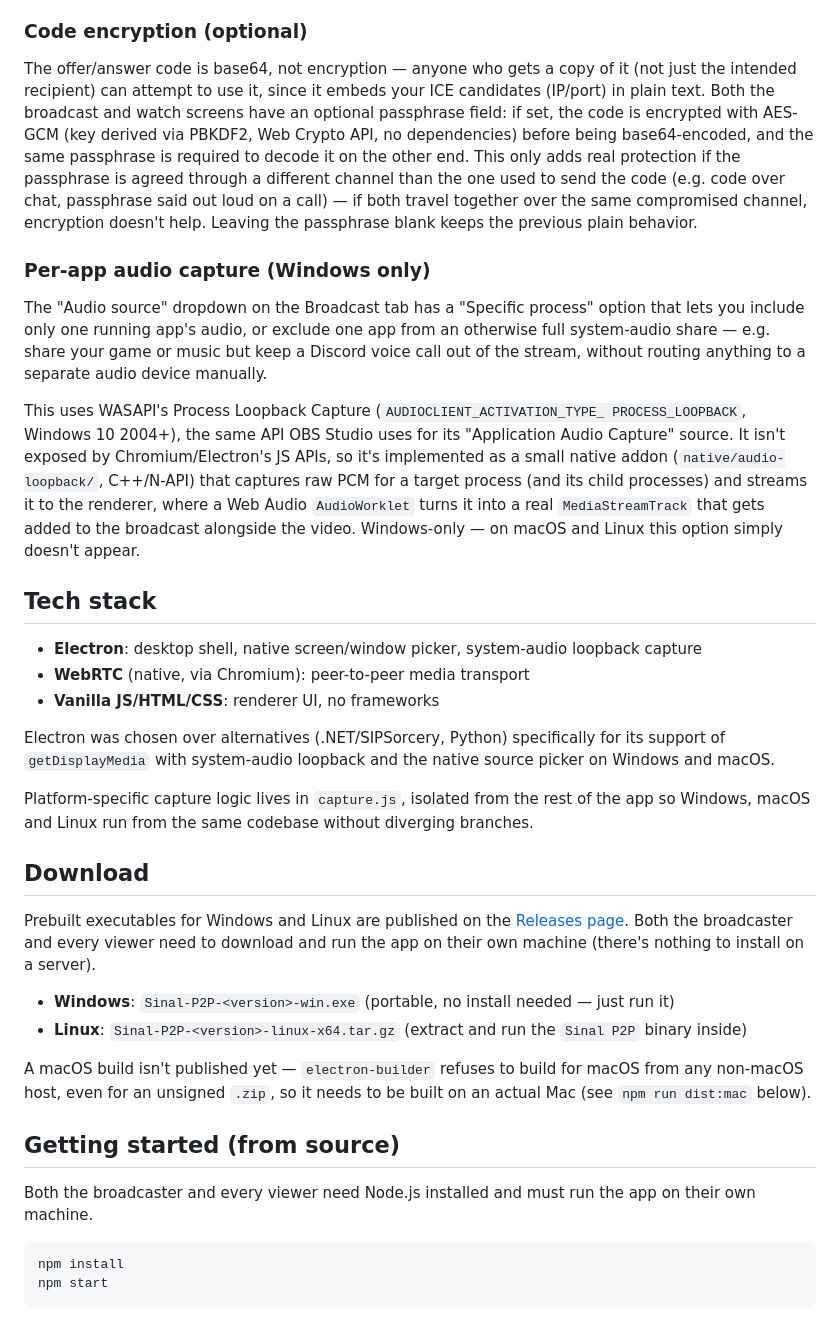
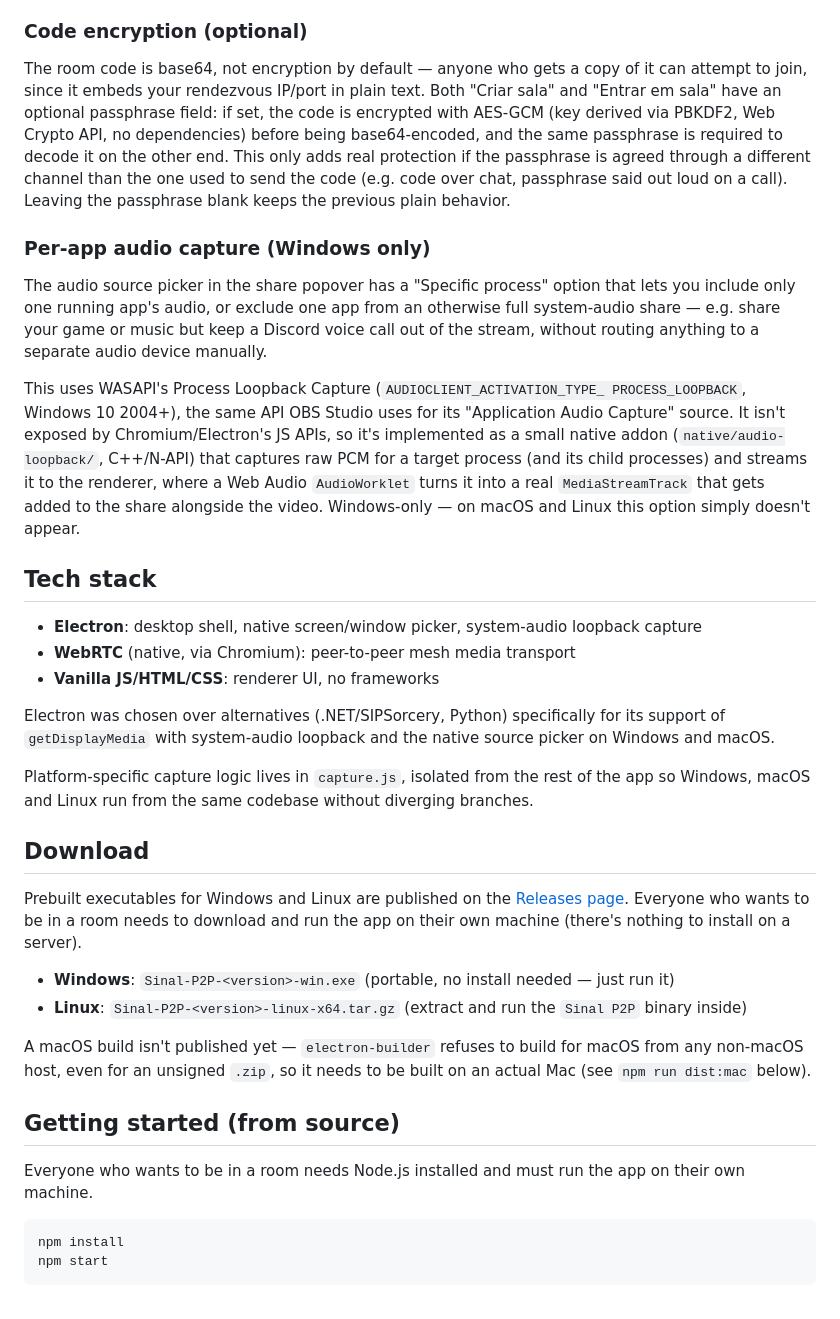
Before and after one commit to caiodscunha/p2p-screen-broadcast, a Markdown page: README.md, the part around one of its changes. Drawn GitHub-style.

````diff
--- a/README.md
+++ b/README.md
@@ -91,21 +102,19 @@ directly between the two peers over WebRTC:
 
 ### Code encryption (optional)
 
-The offer/answer code is base64, not encryption — anyone who gets a copy of
-it (not just the intended recipient) can attempt to use it, since it embeds
-your ICE candidates (IP/port) in plain text. Both the broadcast and watch
-screens have an optional passphrase field: if set, the code is encrypted
-with AES-GCM (key derived via PBKDF2, Web Crypto API, no dependencies)
-before being base64-encoded, and the same passphrase is required to decode
-it on the other end. This only adds real protection if the passphrase is
-agreed through a different channel than the one used to send the code
-(e.g. code over chat, passphrase said out loud on a call) — if both travel
-together over the same compromised channel, encryption doesn't help.
-Leaving the passphrase blank keeps the previous plain behavior.
+The room code is base64, not encryption by default — anyone who gets a copy
+of it can attempt to join, since it embeds your rendezvous IP/port in plain
+text. Both "Criar sala" and "Entrar em sala" have an optional passphrase
+field: if set, the code is encrypted with AES-GCM (key derived via PBKDF2,
+Web Crypto API, no dependencies) before being base64-encoded, and the same
+passphrase is required to decode it on the other end. This only adds real
+protection if the passphrase is agreed through a different channel than the
+one used to send the code (e.g. code over chat, passphrase said out loud on
+a call). Leaving the passphrase blank keeps the previous plain behavior.
 
 ### Per-app audio capture (Windows only)
 
-The "Audio source" dropdown on the Broadcast tab has a "Specific process"
+The audio source picker in the share popover has a "Specific process"
 option that lets you include only one running app's audio, or exclude one
 app from an otherwise full system-audio share — e.g. share your game or
 music but keep a Discord voice call out of the stream, without routing
@@ -118,14 +127,14 @@ JS APIs, so it's implemented as a small native addon
 (`native/audio-loopback/`, C++/N-API) that captures raw PCM for a target
 process (and its child processes) and streams it to the renderer, where a
 Web Audio `AudioWorklet` turns it into a real `MediaStreamTrack` that gets
-added to the broadcast alongside the video. Windows-only — on macOS and
-Linux this option simply doesn't appear.
+added to the share alongside the video. Windows-only — on macOS and Linux
+this option simply doesn't appear.
 
 ## Tech stack
 
 - **Electron**: desktop shell, native screen/window picker, system-audio
   loopback capture
-- **WebRTC** (native, via Chromium): peer-to-peer media transport
+- **WebRTC** (native, via Chromium): peer-to-peer mesh media transport
 - **Vanilla JS/HTML/CSS**: renderer UI, no frameworks
 
 Electron was chosen over alternatives (.NET/SIPSorcery, Python) specifically
@@ -140,7 +149,7 @@ without diverging branches.
 
 Prebuilt executables for Windows and Linux are published on the
 [Releases page](https://github.com/caiodscunha/p2p-screen-broadcast/releases).
-Both the broadcaster and every viewer need to download and run the app on
+Everyone who wants to be in a room needs to download and run the app on
 their own machine (there's nothing to install on a server).
 
 - **Windows**: `Sinal-P2P-<version>-win.exe` (portable, no install needed —
@@ -154,8 +163,8 @@ be built on an actual Mac (see `npm run dist:mac` below).
 
 ## Getting started (from source)
 
-Both the broadcaster and every viewer need Node.js installed and must run
-the app on their own machine.
+Everyone who wants to be in a room needs Node.js installed and must run the
+app on their own machine.
 
 ```bash
 npm install
````
Also changed, not shown: other parts of README.md (+103 -89 lines).
